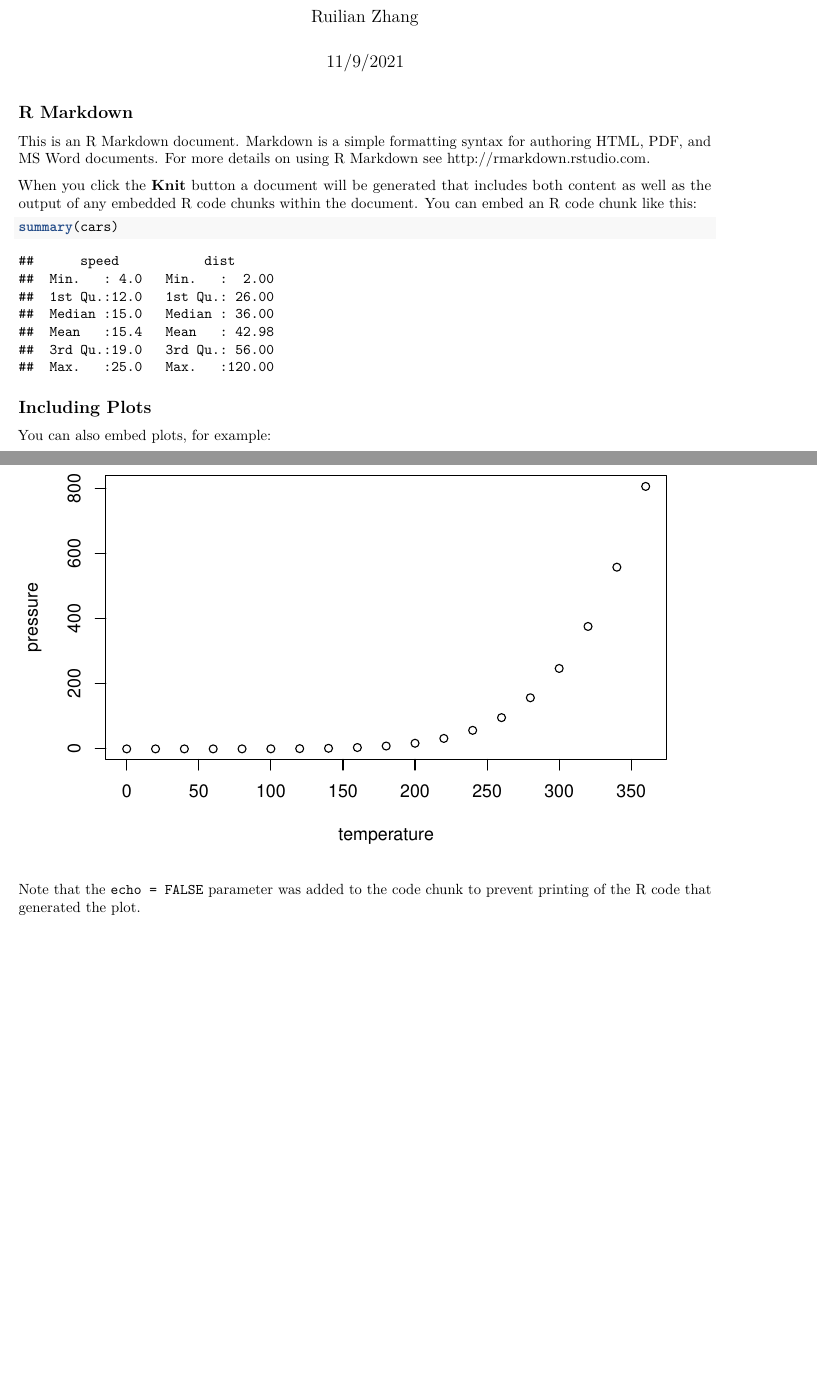
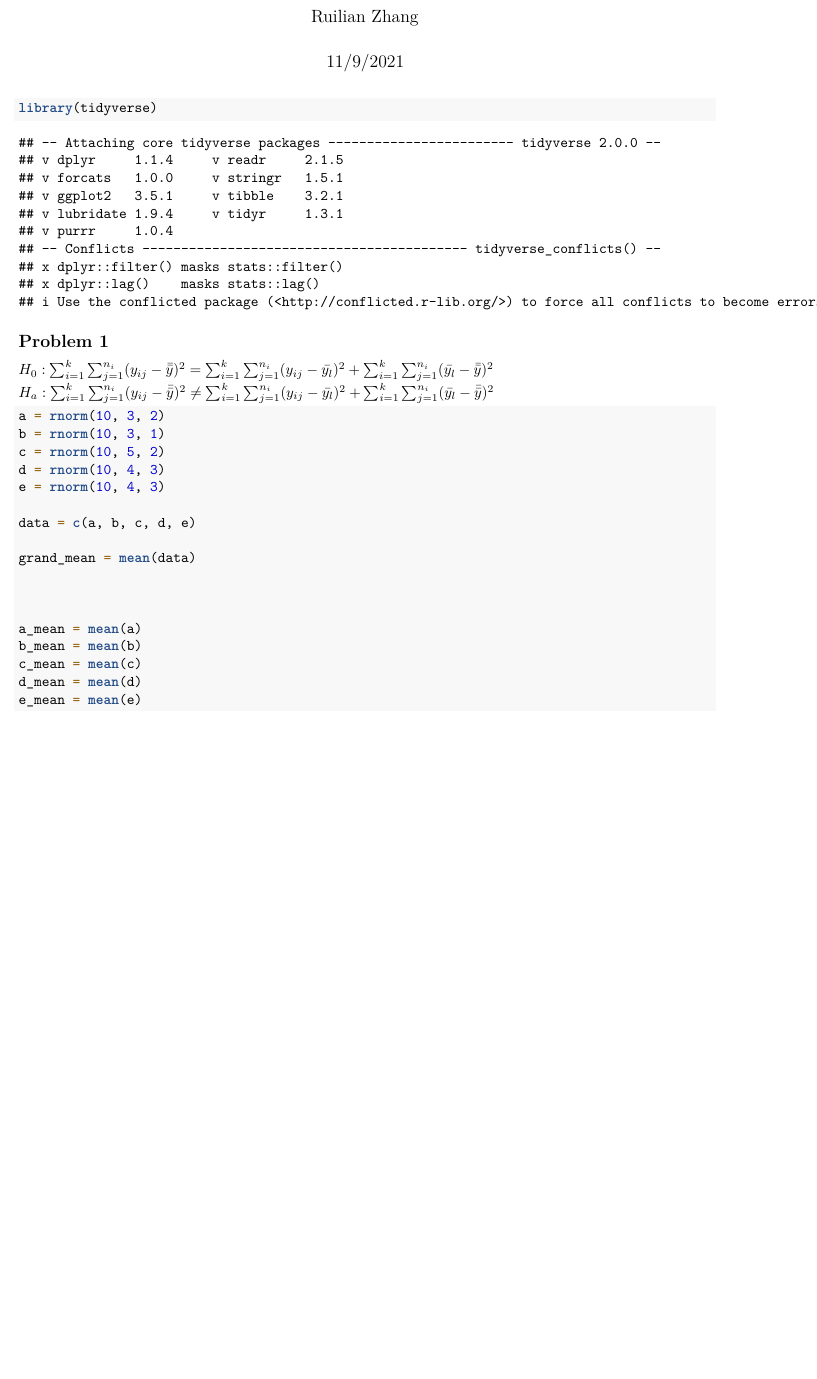
Before and after one commit to RuilianZ/p8130_hw4_rz2570, an R Markdown document (p8130_hw4_rz2570.Rmd): two parts of pages 1 and 2 of 2 before the commit and part of the page after it, the two joined at a grey line, cut so that both start at the same text, the shorter picture padded with empty space. Rendered offline with R 4.5, knitr and Pandoc, then LaTeX, with nearby package versions; both versions are drawn in the output format of the newer one; code that draws random numbers runs with fixed seeds of ours.

Commit message:
problem 1

````diff
--- a/p8130_hw4_rz2570.Rmd
+++ b/p8130_hw4_rz2570.Rmd
@@ -2,7 +2,6 @@
 title: "P8130 Homework 4"
 author: "Ruilian Zhang"
 date: "11/9/2021"
-output: github_document
+output: pdf_document
 ---
 
-```{r setup, include=FALSE}
@@ -10,21 +11,27 @@ knitr::opts_chunk$set(echo = TRUE)
 ```
 
-## R Markdown
 
-This is an R Markdown document. Markdown is a simple formatting syntax for authoring HTML, PDF, and MS Word documents. For more details on using R Markdown see <http://rmarkdown.rstudio.com>.
+## Problem 1
 
-When you click the **Knit** button a document will be generated that includes both content as well as the output of any embedded R code chunks within the document. You can embed an R code chunk like this:
+$H_0: \sum_{i=1}^{k} \sum_{j=1}^{n_i} (y_{ij}-\bar{\bar{y}})^2 = \sum_{i=1}^{k} \sum_{j=1}^{n_i} (y_{ij}-\bar{y_l})^2 + \sum_{i=1}^{k} \sum_{j=1}^{n_i} (\bar{y_l}-\bar{\bar{y}})^2$
+$H_a:\sum_{i=1}^{k} \sum_{j=1}^{n_i} (y_{ij}-\bar{\bar{y}})^2 \neq \sum_{i=1}^{k} \sum_{j=1}^{n_i} (y_{ij}-\bar{y_l})^2 + \sum_{i=1}^{k} \sum_{j=1}^{n_i} (\bar{y_l}-\bar{\bar{y}})^2$
 
-```{r cars}
-summary(cars)
+```{r}
+a = rnorm(10, 3, 2)
+b = rnorm(10, 3, 1)
+c = rnorm(10, 5, 2)
+d = rnorm(10, 4, 3)
+e = rnorm(10, 4, 3)
+
+data = c(a, b, c, d, e)
+
+grand_mean = mean(data)
+
+
+
+a_mean = mean(a)
+b_mean = mean(b)
+c_mean = mean(c)
+d_mean = mean(d)
+e_mean = mean(e)
 ```
-
-## Including Plots
-
-You can also embed plots, for example:
-
-```{r pressure, echo=FALSE}
-plot(pressure)
-```
-
-Note that the `echo = FALSE` parameter was added to the code chunk to prevent printing of the R code that generated the plot.
````
Also changed, not shown: p8130_hw4_rz2570.Rmd (4 more changed lines).
